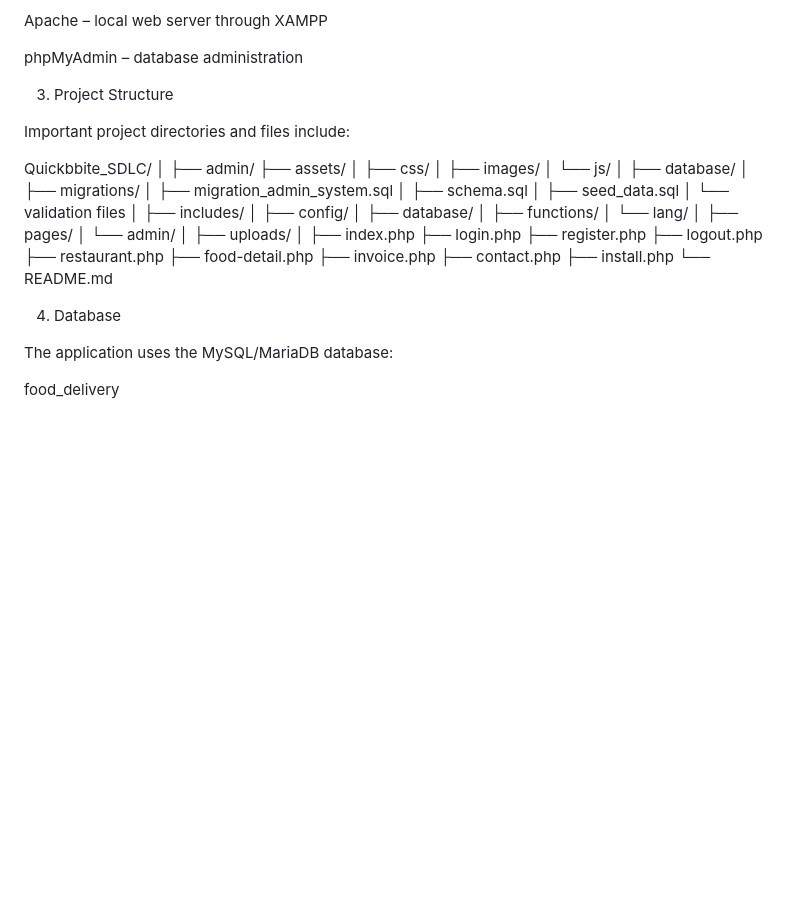
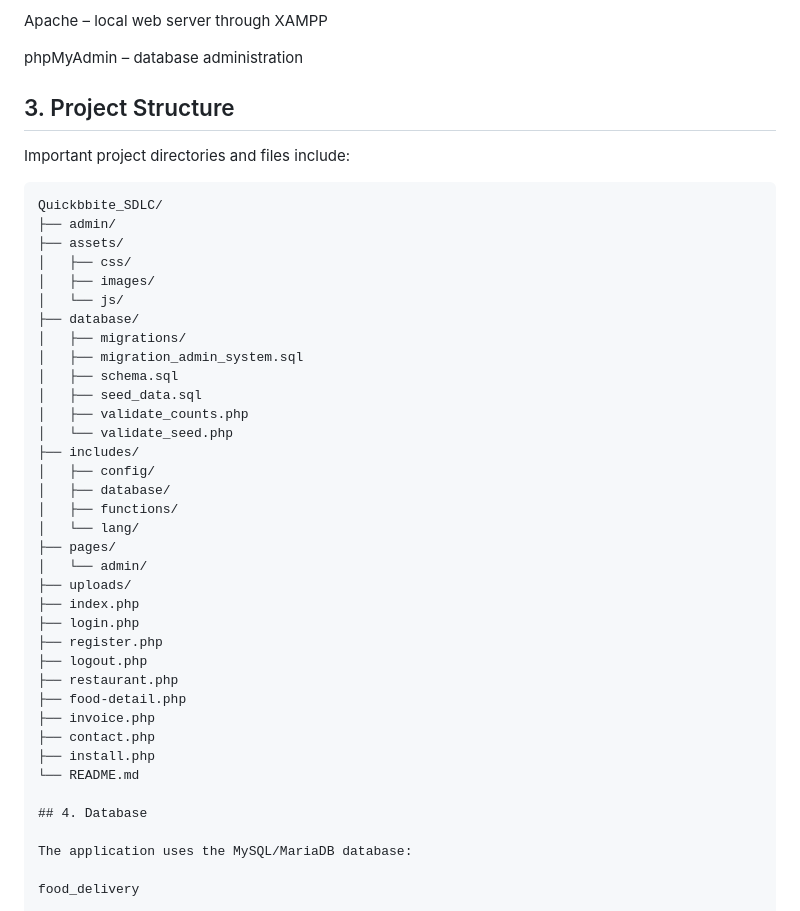
Before and after one commit to kietvo2005/Quickbbite_SDLC, a Markdown page: README.md, the part around one of its changes. GitHub-like rendering; blank space fills up the shorter version.

Commit message:
Update database, admin system and README

````diff
--- a/README.md
+++ b/README.md
@@ -34,36 +34,32 @@ Apache – local web server through XAMPP
 
 phpMyAdmin – database administration
 
-3. Project Structure
+## 3. Project Structure
 
 Important project directories and files include:
 
+```text
 Quickbbite_SDLC/
-│
 ├── admin/
 ├── assets/
 │   ├── css/
 │   ├── images/
 │   └── js/
-│
 ├── database/
 │   ├── migrations/
 │   ├── migration_admin_system.sql
 │   ├── schema.sql
 │   ├── seed_data.sql
-│   └── validation files
-│
+│   ├── validate_counts.php
+│   └── validate_seed.php
 ├── includes/
 │   ├── config/
 │   ├── database/
 │   ├── functions/
 │   └── lang/
-│
 ├── pages/
 │   └── admin/
-│
 ├── uploads/
-│
 ├── index.php
 ├── login.php
 ├── register.php
@@ -75,7 +71,7 @@ Quickbbite_SDLC/
 ├── install.php
 └── README.md
 
-4. Database
+## 4. Database
 
 The application uses the MySQL/MariaDB database:
 
````
Also changed, not shown: other parts of README.md (+16 -16 lines).
